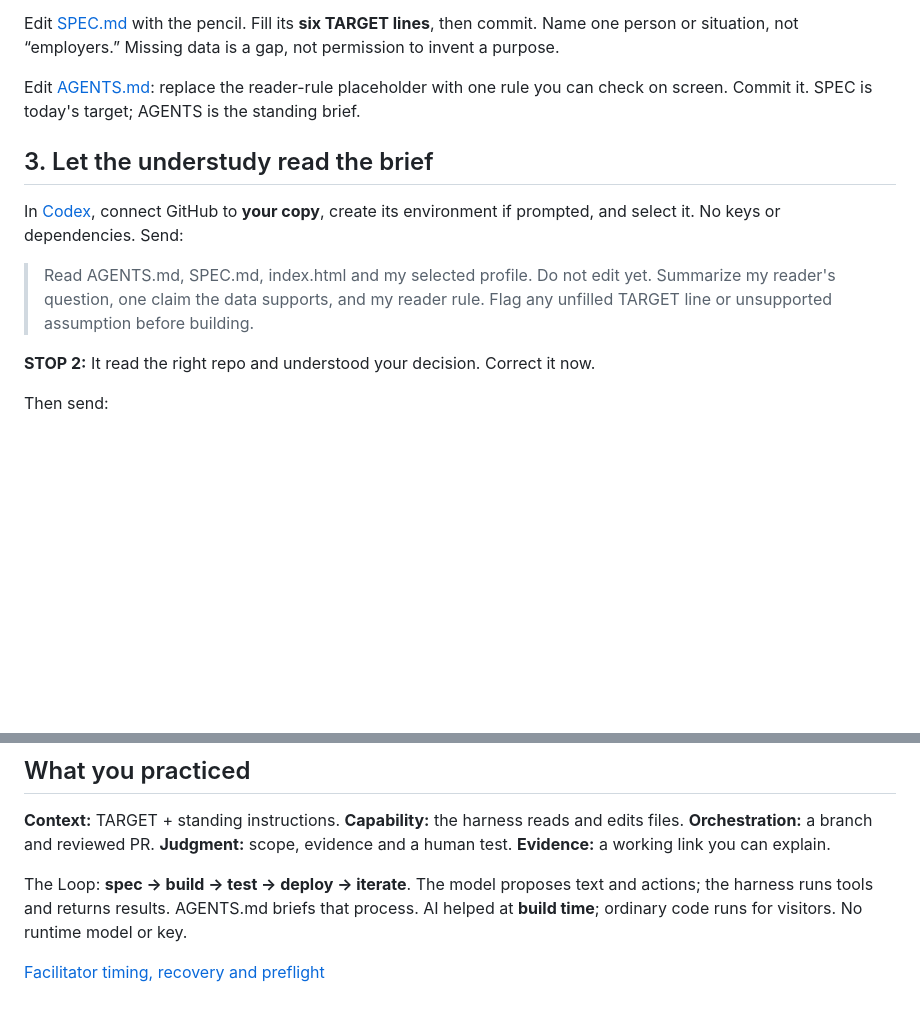
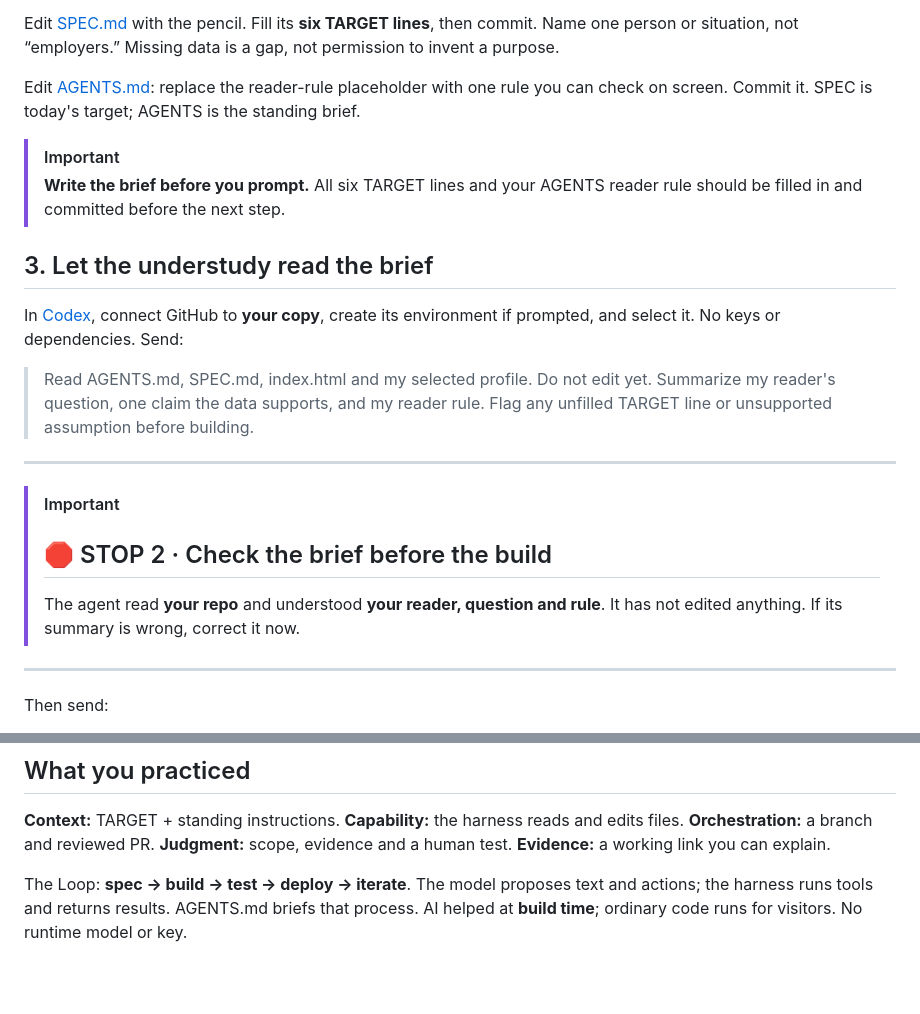
Before and after one commit to calpolyvibecoding-01/cpvc-02-understudy-template, a Markdown page: README.md, 2 parts joined by grey strips. Drawn GitHub-style; blank space fills up the shorter version.

```diff
--- a/README.md
+++ b/README.md
@@ -48,6 +63,10 @@ to invent a purpose.
 Edit [AGENTS.md](AGENTS.md): replace the reader-rule placeholder with one rule you
 can check on screen. Commit it. SPEC is today's target; AGENTS is the standing brief.
 
+> [!IMPORTANT]
+> **Write the brief before you prompt.** All six TARGET lines and your AGENTS
+> reader rule should be filled in and committed before the next step.
+
 ## 3. Let the understudy read the brief
 
 In [Codex](https://chatgpt.com/codex), connect GitHub to **your copy**, create its
@@ -57,7 +76,15 @@ environment if prompted, and select it. No keys or dependencies. Send:
 > Summarize my reader's question, one claim the data supports, and my reader rule.
 > Flag any unfilled TARGET line or unsupported assumption before building.
 
-**STOP 2:** It read the right repo and understood your decision. Correct it now.
+---
+
+> [!IMPORTANT]
+> ## 🛑 STOP 2 · Check the brief before the build
+>
+> The agent read **your repo** and understood **your reader, question and rule**.
+> It has not edited anything. If its summary is wrong, correct it now.
+
+---
 
 Then send:
 
@@ -116,5 +155,3 @@ evidence and a human test. **Evidence:** a working link you can explain.
 The Loop: **spec → build → test → deploy → iterate**. The model proposes text and
 actions; the harness runs tools and returns results. AGENTS.md briefs that process.
 AI helped at **build time**; ordinary code runs for visitors. No runtime model or key.
-
-[Facilitator timing, recovery and preflight](docs/FACILITATOR.md)
```
Also changed, not shown: other parts of README.md (+32 -5 lines).
